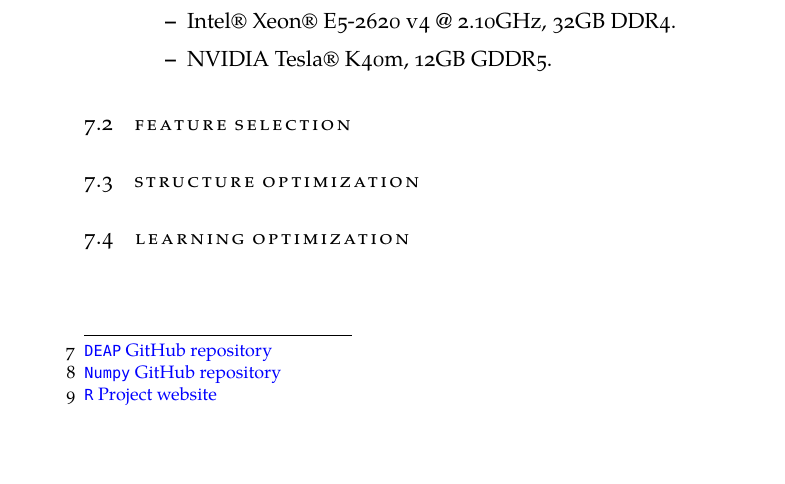
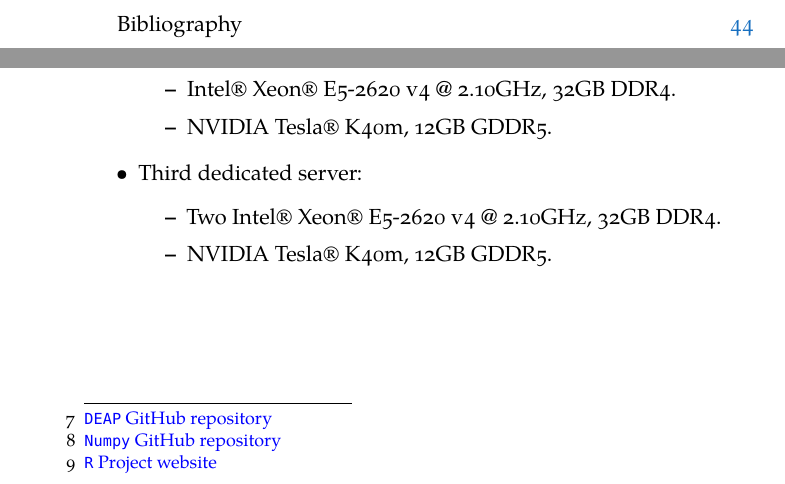
Before and after one commit to jleon95/UGR_TFG, a LaTeX thesis (doc/Thesis.tex, which reads doc/Chapters/Chapter07.tex): part of page 54 of 56 before the commit and two parts of pages 10 and 54 of 57 after it, the two joined at a grey line, cut at the place of the change, the shorter picture padded with empty space. Compiled offline with XeLaTeX; a missing font is replaced by an installed copy or a similar font.

Commit message:
Added third server entry in hardware subsection

```diff
--- a/doc/Chapters/Chapter07.tex
+++ b/doc/Chapters/Chapter07.tex
@@ -74,6 +74,18 @@ In this chapter, we start by detailing in section \ref{sec:technologies} the cho
 
 			\end{itemize}
 
+			\item
+			Third dedicated server:
+
+			\begin{itemize}
+
+				\item
+				Two Intel® Xeon® E5-2620 v4 @ 2.10GHz, 32GB DDR4.
+				\item
+				NVIDIA Tesla® K40m, 12GB GDDR5.
+
+			\end{itemize}
+
 		\end{itemize}
 
 
```
